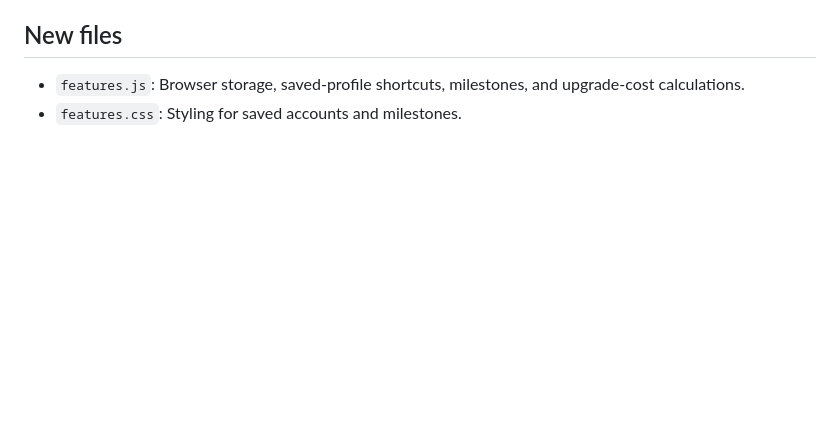
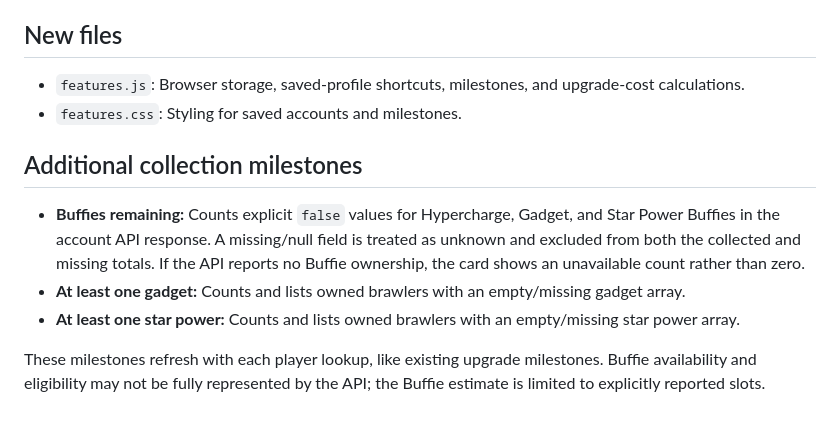
Before and after one commit to zamyeen/brawl-csv, a Markdown page: README.md, the part around the change. GitHub-like rendering; blank space fills up the shorter version.

Commit message:
Document Buffie and first-ability milestones

```diff
--- a/README.md
+++ b/README.md
@@ -75,3 +75,12 @@ Progress uses only brawlers present in the player's API response. The two-gadget
 
 - `features.js`: Browser storage, saved-profile shortcuts, milestones, and upgrade-cost calculations.
 - `features.css`: Styling for saved accounts and milestones.
+
+
+## Additional collection milestones
+
+- **Buffies remaining:** Counts explicit `false` values for Hypercharge, Gadget, and Star Power Buffies in the account API response. A missing/null field is treated as unknown and excluded from both the collected and missing totals. If the API reports no Buffie ownership, the card shows an unavailable count rather than zero.
+- **At least one gadget:** Counts and lists owned brawlers with an empty/missing gadget array.
+- **At least one star power:** Counts and lists owned brawlers with an empty/missing star power array.
+
+These milestones refresh with each player lookup, like existing upgrade milestones. Buffie availability and eligibility may not be fully represented by the API; the Buffie estimate is limited to explicitly reported slots.
```
